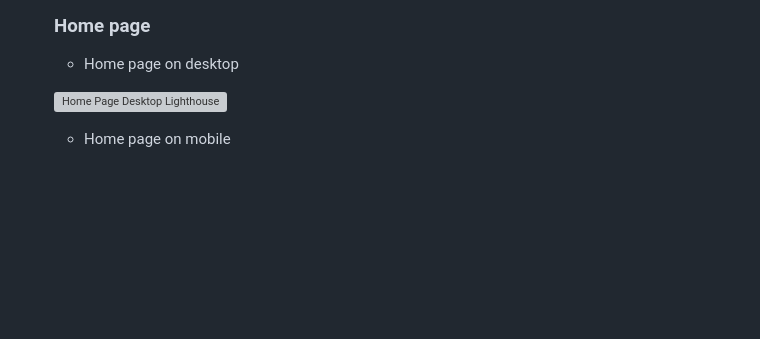
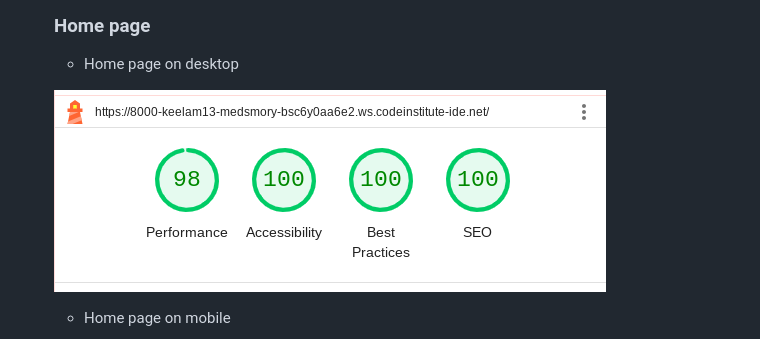
Before and after one commit to keelam13/Medsmory, a Markdown page: TESTING.md, the part around the change printed below. Drawn GitHub-style; pictures changed too: documentation/lighthouse-browser-test.png (added); blank space fills up the shorter version; grey boxes are pictures that could not be loaded.

Commit message:
Add images to lighthouse test

```diff
--- a/TESTING.md
+++ b/TESTING.md
@@ -93,7 +93,7 @@ Aside from testing the website of its responsiveness using the dev tools, the [A
 
     - Home page on desktop
 
-  ![Home Page Desktop Lighthouse](documentation/lighthouse_home_desk.png)
+  ![Home Page Desktop Lighthouse](documentation/lighthouse-browser-test.png)
 
     - Home page on mobile
 
```
Also changed, not shown: other parts of TESTING.md (+1 -1 lines), documentation/lighthouse-mobile-test.png (added), 1 other file.
